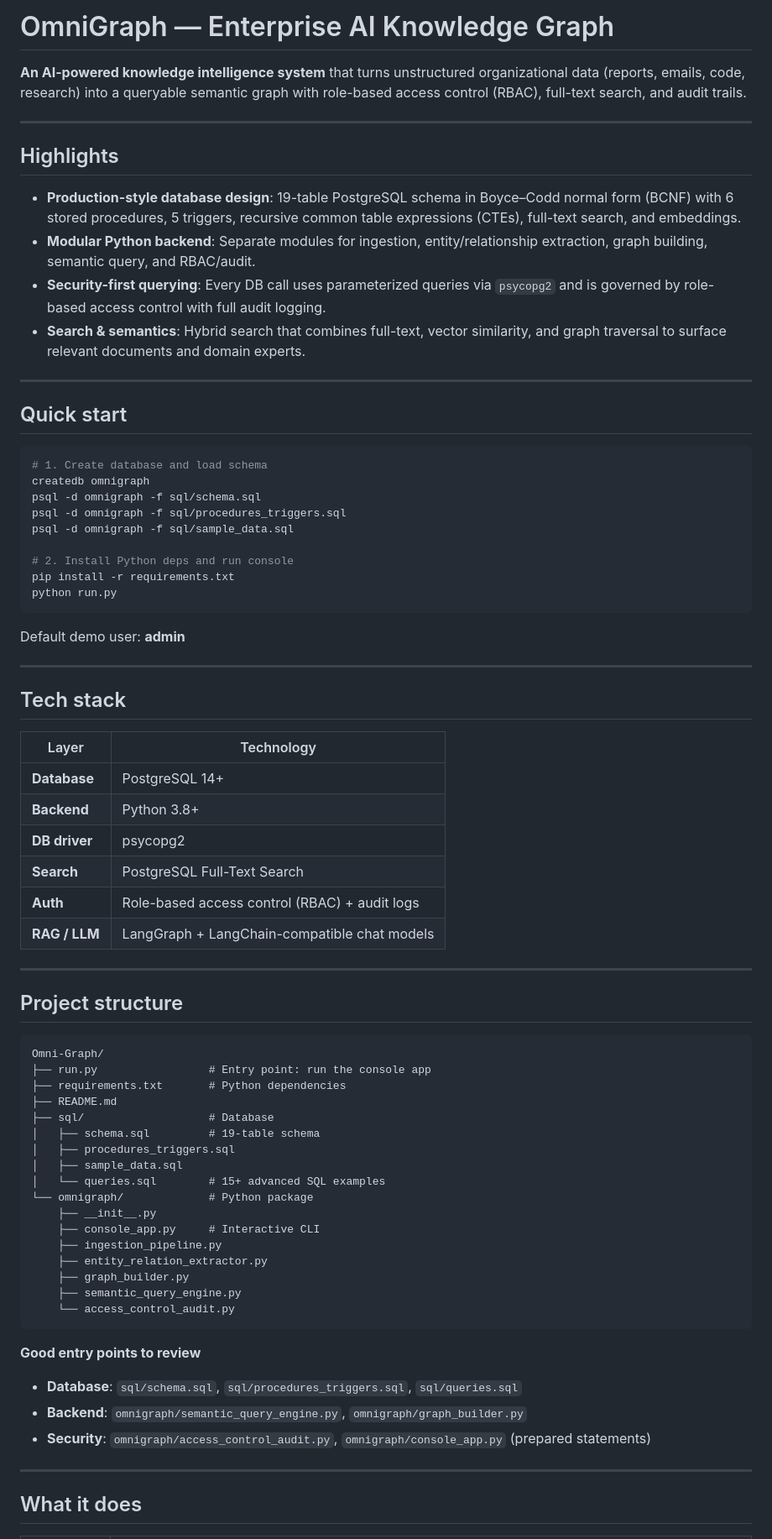
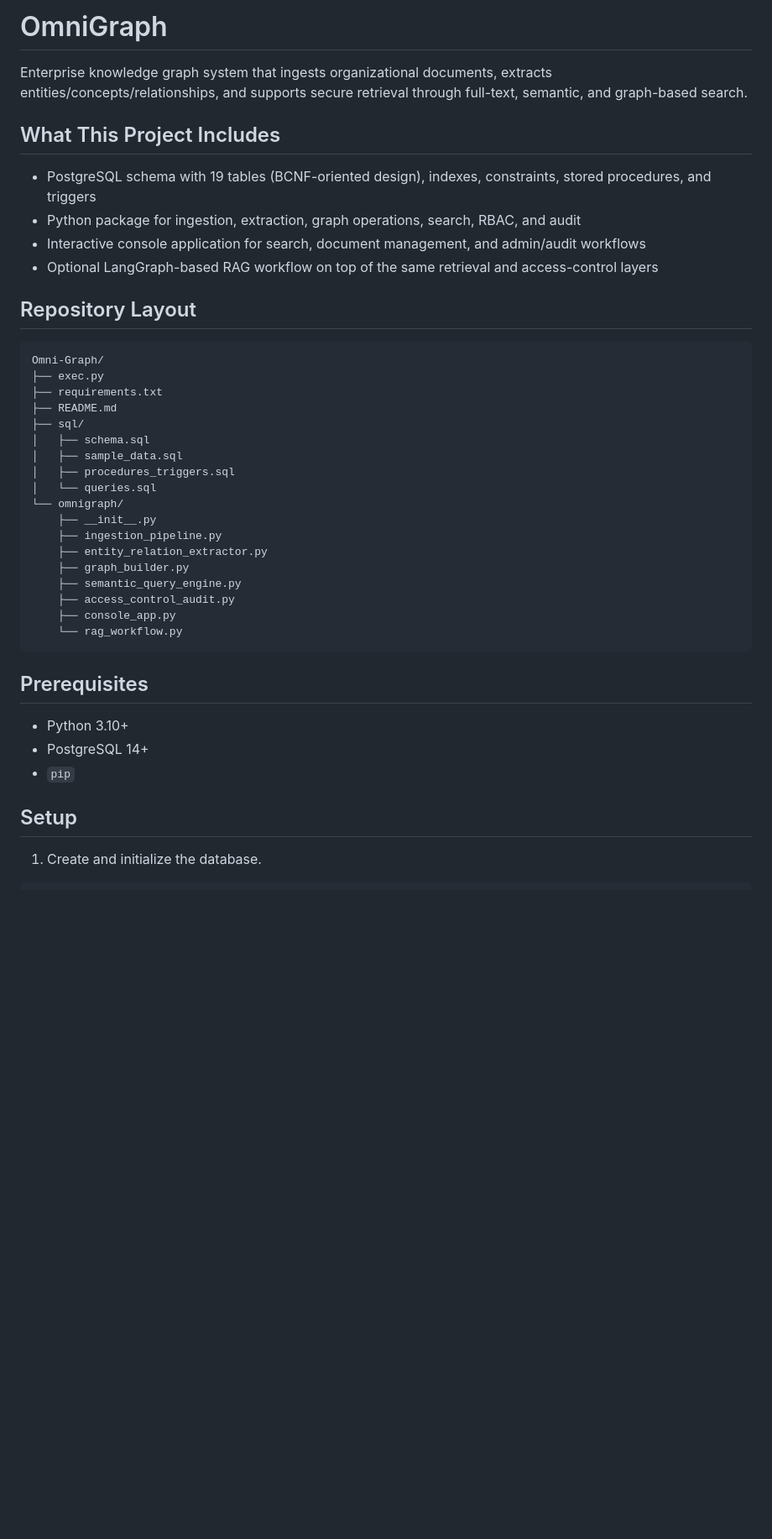
Before and after one commit to ompatelz/Omni-Graph_Omi, a Markdown page: README.md, the part around one of its changes. Shown at 84% size. Drawn GitHub-style; blank space fills up the shorter version.

````diff
--- a/README.md
+++ b/README.md
@@ -1,78 +1,44 @@
-# OmniGraph — Enterprise AI Knowledge Graph
+# OmniGraph
 
-**An AI-powered knowledge intelligence system** that turns unstructured organizational data (reports, emails, code, research) into a queryable semantic graph with role-based access control (RBAC), full-text search, and audit trails.
+Enterprise knowledge graph system that ingests organizational documents, extracts entities/concepts/relationships, and supports secure retrieval through full-text, semantic, and graph-based search.
 
----
+## What This Project Includes
 
-## Highlights
+- PostgreSQL schema with 19 tables (BCNF-oriented design), indexes, constraints, stored procedures, and triggers
+- Python package for ingestion, extraction, graph operations, search, RBAC, and audit
+- Interactive console application for search, document management, and admin/audit workflows
+- Optional LangGraph-based RAG workflow on top of the same retrieval and access-control layers
 
-- **Production-style database design**: 19-table PostgreSQL schema in Boyce–Codd normal form (BCNF) with 6 stored procedures, 5 triggers, recursive common table expressions (CTEs), full-text search, and embeddings.
-- **Modular Python backend**: Separate modules for ingestion, entity/relationship extraction, graph building, semantic query, and RBAC/audit.
-- **Security-first querying**: Every DB call uses parameterized queries via `psycopg2` and is governed by role-based access control with full audit logging.
-- **Search & semantics**: Hybrid search that combines full-text, vector similarity, and graph traversal to surface relevant documents and domain experts.
+## Repository Layout
 
----
-
-## Quick start
-
-```bash
-# 1. Create database and load schema
-createdb omnigraph
-psql -d omnigraph -f sql/schema.sql
-psql -d omnigraph -f sql/procedures_triggers.sql
-psql -d omnigraph -f sql/sample_data.sql
-
-# 2. Install Python deps and run console
-pip install -r requirements.txt
-python run.py
-```
-
-Default demo user: **admin**
-
----
-
-## Tech stack
-
-| Layer      | Technology                  |
-|-----------|-----------------------------|
-| **Database**  | PostgreSQL 14+              |
-| **Backend**   | Python 3.8+                 |
-| **DB driver** | psycopg2                    |
-| **Search**    | PostgreSQL Full-Text Search |
-| **Auth**      | Role-based access control (RBAC) + audit logs |
-| **RAG / LLM** | LangGraph + LangChain-compatible chat models  |
-
----
-
-## Project structure
-
-```
+```text
 Omni-Graph/
-├── run.py                 # Entry point: run the console app
-├── requirements.txt       # Python dependencies
+├── exec.py
+├── requirements.txt
 ├── README.md
-├── sql/                   # Database
-│   ├── schema.sql         # 19-table schema
+├── sql/
+│   ├── schema.sql
+│   ├── sample_data.sql
 │   ├── procedures_triggers.sql
-│   ├── sample_data.sql
-│   └── queries.sql        # 15+ advanced SQL examples
-└── omnigraph/             # Python package
+│   └── queries.sql
+└── omnigraph/
     ├── __init__.py
-    ├── console_app.py     # Interactive CLI
     ├── ingestion_pipeline.py
     ├── entity_relation_extractor.py
     ├── graph_builder.py
     ├── semantic_query_engine.py
-    └── access_control_audit.py
+    ├── access_control_audit.py
+    ├── console_app.py
+    └── rag_workflow.py
 ```
 
-**Good entry points to review**
+## Prerequisites
 
-- **Database**: `sql/schema.sql`, `sql/procedures_triggers.sql`, `sql/queries.sql`
-- **Backend**: `omnigraph/semantic_query_engine.py`, `omnigraph/graph_builder.py`
-- **Security**: `omnigraph/access_control_audit.py`, `omnigraph/console_app.py` (prepared statements)
+- Python 3.10+
+- PostgreSQL 14+
+- `pip`
 
----
+## Setup
 
-## What it does
+1. Create and initialize the database.
 
````
Also changed, not shown: other parts of README.md (+154 -85 lines).
